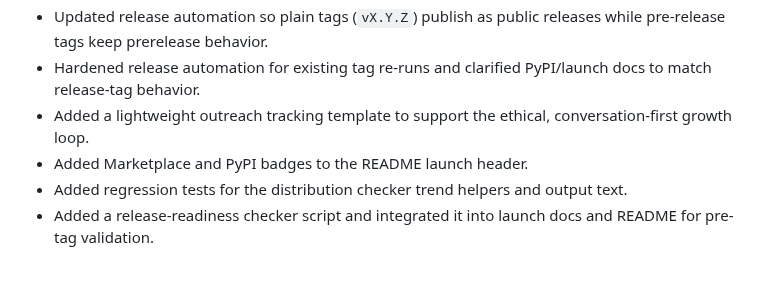
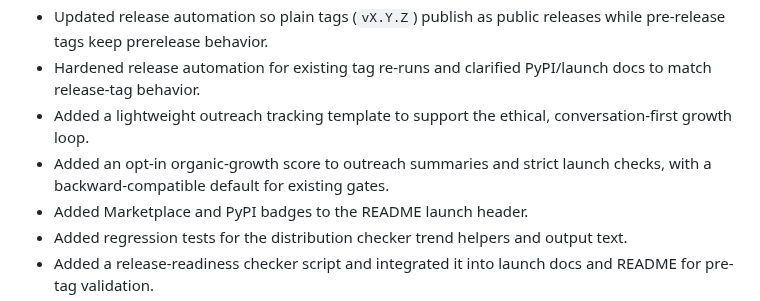
Before and after one commit to jakegold1647/sam-doctor, a Markdown page: CHANGELOG.md, the part around the change. Rendered like a GitHub page; blank space fills up the shorter version.

Commit message:
docs: note the organic growth gate

```diff
--- a/CHANGELOG.md
+++ b/CHANGELOG.md
@@ -14,6 +14,8 @@ All notable changes to SAM Doctor are documented here.
   docs to match release-tag behavior.
 - Added a lightweight outreach tracking template to support the ethical,
   conversation-first growth loop.
+- Added an opt-in organic-growth score to outreach summaries and strict launch
+  checks, with a backward-compatible default for existing gates.
 - Added Marketplace and PyPI badges to the README launch header.
 - Added regression tests for the distribution checker trend helpers and output text.
 - Added a release-readiness checker script and integrated it into launch docs and
```
